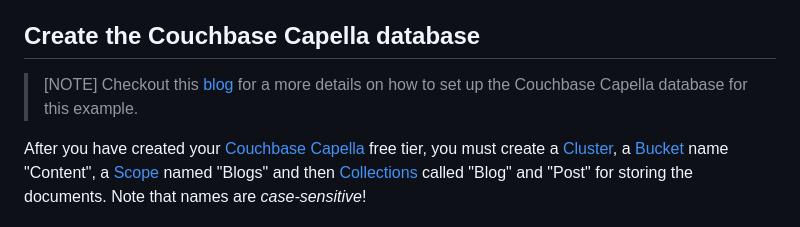
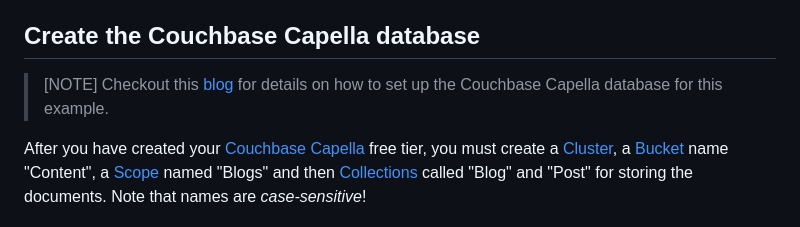
Before and after one commit to couchbaselabs/couchbase-efcore-provider, a Markdown page: docs/getting-started.md, the part around the change. Rendered like a GitHub page.

```diff
--- a/docs/getting-started.md
+++ b/docs/getting-started.md
@@ -11,7 +11,7 @@ The following are detailed steps for getting up and running with Couchbase.Entit
 ## Create the Couchbase Capella database
 
 >[NOTE]
-> Checkout this [blog](https://jeffrymorris.net/2024/12/07/getting-started-with-ef-core-couchbase-db-provider/) for a more details on how to set up the Couchbase Capella database for this example.
+> Checkout this [blog](https://jeffrymorris.net/2024/12/07/getting-started-with-ef-core-couchbase-db-provider/) for details on how to set up the Couchbase Capella database for this example.
 
 After you have created your [Couchbase Capella](https://docs.couchbase.com/cloud/get-started/create-account.html) free tier, you must create a [Cluster](https://docs.couchbase.com/server/current/learn/clusters-and-availability/clusters-and-availability.html#clusters), a [Bucket](https://docs.couchbase.com/server/current/learn/buckets-memory-and-storage/buckets.html) name "Content", a [Scope](https://docs.couchbase.com/server/current/learn/data/scopes-and-collections.html) named "Blogs" and then [Collections](https://docs.couchbase.com/server/current/learn/data/scopes-and-collections.html) called "Blog" and "Post" for storing the documents. Note that names are *case-sensitive*!
 
```
